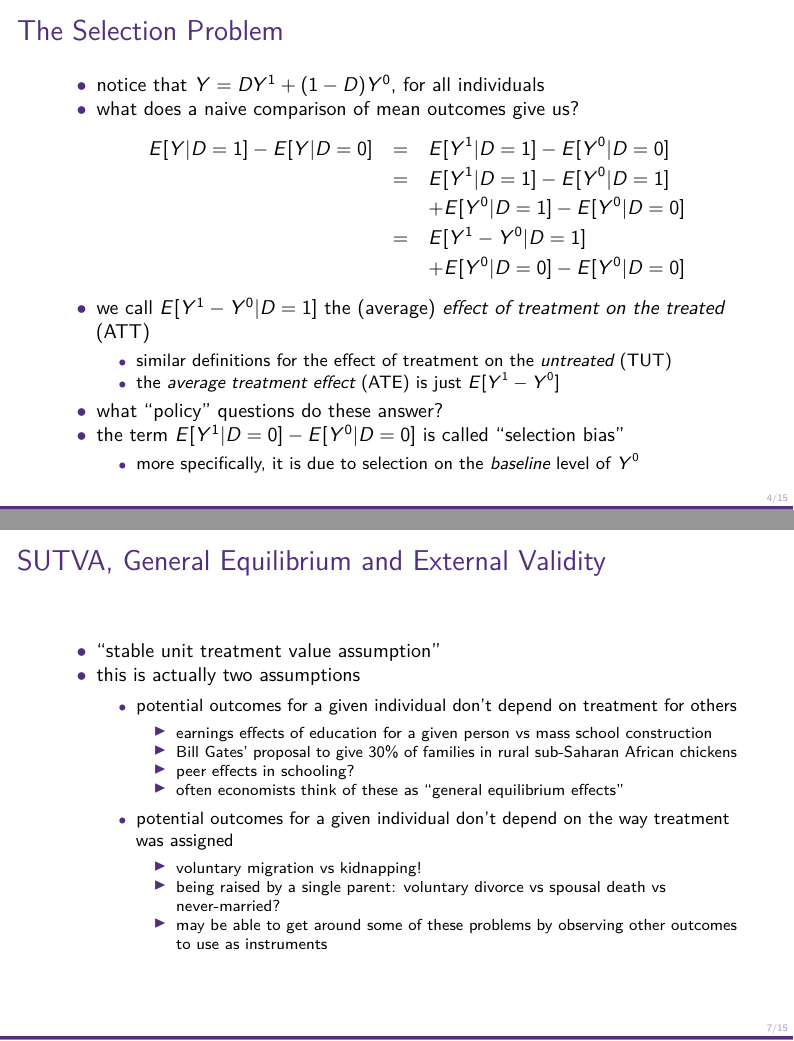
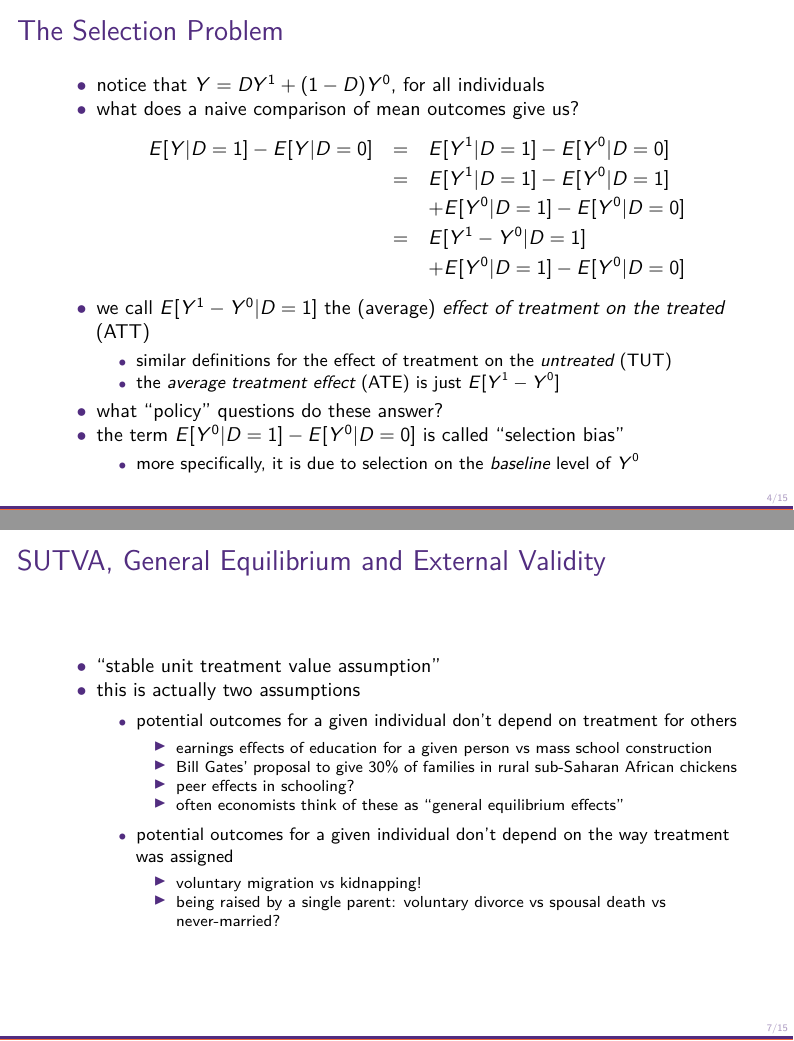
Before and after one commit to up-ekt-816-2019/class-materials, an R Markdown document (lectures/lecture-3/ekt-816-lecture-3.Rmd): pages 20 and 54 of 112 before the commit and pages 20 and 53 of 111 after it, joined at a grey line. The pictures show the output file lectures/lecture-3/ekt-816-lecture-3.pdf that the author committed with the source.

Commit message:
fixed typos in lecture-3

```diff
--- a/lectures/lecture-3/ekt-816-lecture-3.Rmd
+++ b/lectures/lecture-3/ekt-816-lecture-3.Rmd
@@ -95,13 +95,13 @@ padding-bottom: 10px;
     & = & E[Y^1|D = 1] - E[Y^0|D = 1] \\
     & & + E[Y^0|D = 1]  - E[Y^0|D = 0] \\
     & = & E[Y^1 - Y^0|D = 1] \\
-    & & +  E[Y^0|D = 0]  - E[Y^0|D = 0]
+    & & +  E[Y^0|D = 1]  - E[Y^0|D = 0]
     \end{eqnarray*}
 - we call $E[Y^1 - Y^0|D = 1]$ the (average) _effect of treatment on the treated_ (ATT)
     - similar definitions for the effect of treatment on the _untreated_ (TUT)
     - the _average treatment effect_ (ATE) is just $E[Y^1 - Y^0]$
 - what "policy" questions do these answer?
-- the term $E[Y^1|D = 0]  - E[Y^0|D = 0]$ is called "selection bias"
+- the term $E[Y^0|D = 1]  - E[Y^0|D = 0]$ is called "selection bias"
     - more specifically, it is due to selection on the _baseline_ level of $Y^0$
 
 ## Examples for Discussion
@@ -148,7 +148,6 @@ padding-bottom: 10px;
     - potential outcomes for a given individual don't depend on the way treatment was assigned
         - voluntary migration vs kidnapping!
         - being raised by a single parent: voluntary divorce vs spousal death vs never-married?
-        - may be able to get around some of these problems by observing other outcomes to use as instruments
 
 ## Causal Mechanisms vs Treatment Effects
 
```
Also changed, not shown: lectures/lecture-3/ekt-816-lecture-3-static.pdf, lectures/lecture-3/ekt-816-lecture-3.pdf.
